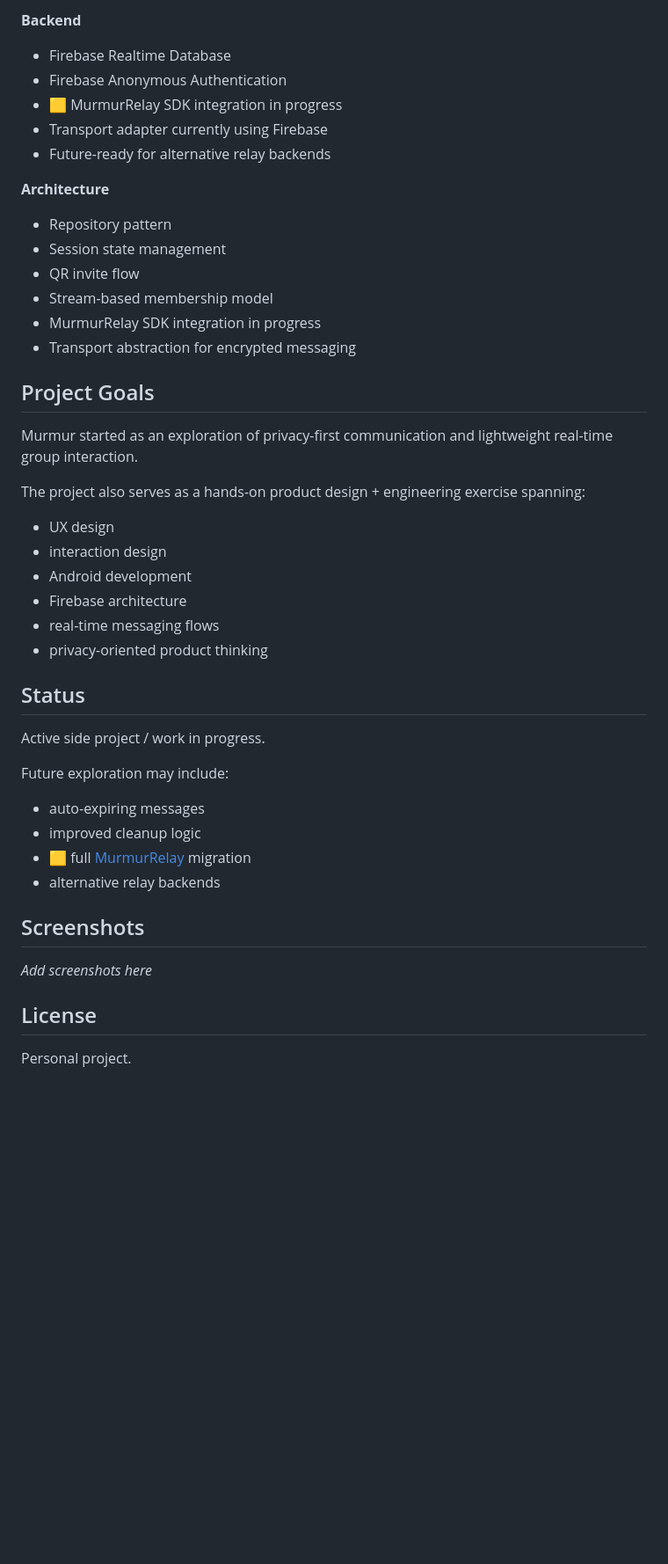
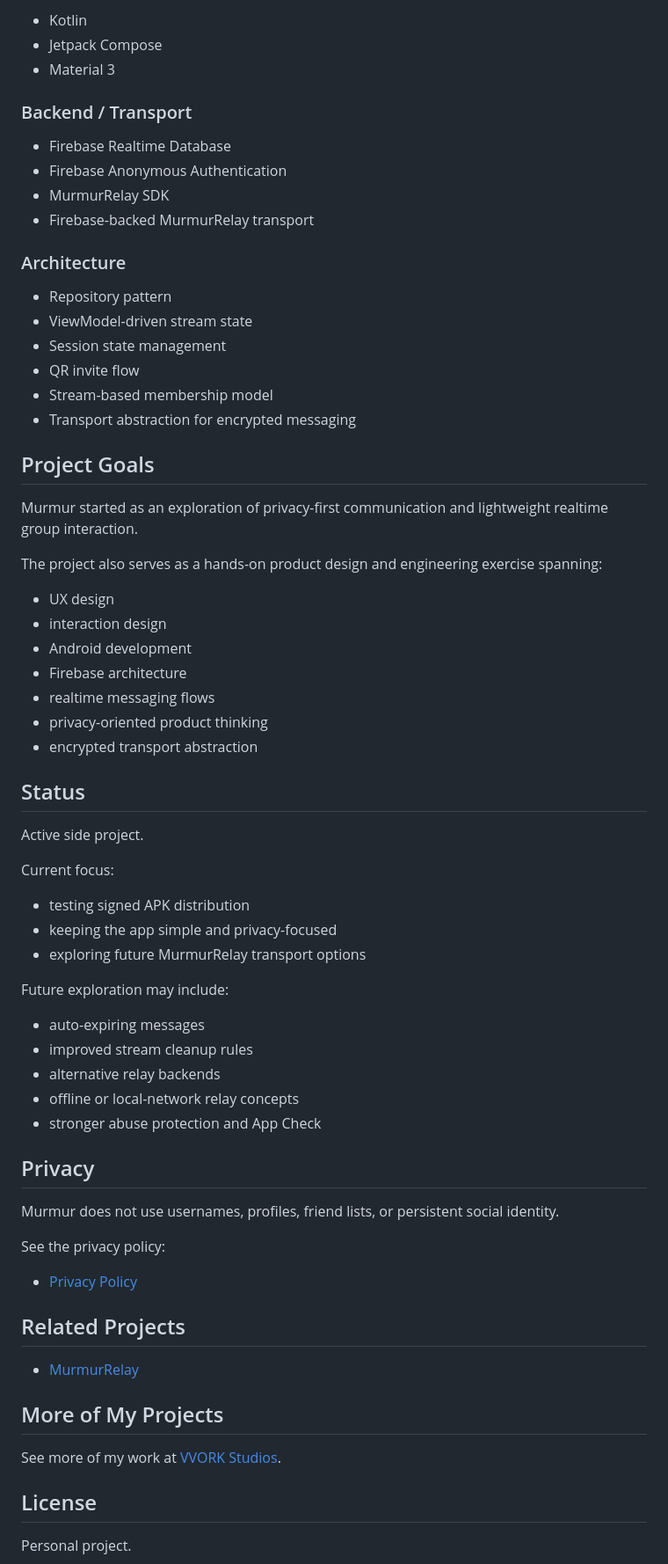
Before and after one commit to andyfriedl/murmur-android, a Markdown page: README.md, the part around one of its changes. Shown at 88% size. GitHub-like rendering; blank space fills up the shorter version.

```diff
--- a/README.md
+++ b/README.md
@@ -65,46 +77,71 @@ The goal is to keep Murmur’s app code focused on the chat experience while mov
 
-**Backend**
-- Firebase Realtime Database
-- Firebase Anonymous Authentication
-- 🟨 MurmurRelay SDK integration in progress
-- Transport adapter currently using Firebase
-- Future-ready for alternative relay backends
+* Kotlin
+* Jetpack Compose
+* Material 3
 
-**Architecture**
-- Repository pattern
-- Session state management
-- QR invite flow
-- Stream-based membership model
-- MurmurRelay SDK integration in progress
-- Transport abstraction for encrypted messaging
+### Backend / Transport
+
+* Firebase Realtime Database
+* Firebase Anonymous Authentication
+* MurmurRelay SDK
+* Firebase-backed MurmurRelay transport
+
+### Architecture
+
+* Repository pattern
+* ViewModel-driven stream state
+* Session state management
+* QR invite flow
+* Stream-based membership model
+* Transport abstraction for encrypted messaging
 
 ## Project Goals
 
-Murmur started as an exploration of privacy-first communication and lightweight real-time group interaction.
+Murmur started as an exploration of privacy-first communication and lightweight realtime group interaction.
 
-The project also serves as a hands-on product design + engineering exercise spanning:
+The project also serves as a hands-on product design and engineering exercise spanning:
 
-- UX design
-- interaction design
-- Android development
-- Firebase architecture
-- real-time messaging flows
-- privacy-oriented product thinking
+* UX design
+* interaction design
+* Android development
+* Firebase architecture
+* realtime messaging flows
+* privacy-oriented product thinking
+* encrypted transport abstraction
 
 ## Status
 
-Active side project / work in progress.
+Active side project.
+
+Current focus:
+
+* testing signed APK distribution
+* keeping the app simple and privacy-focused
+* exploring future MurmurRelay transport options
 
 Future exploration may include:
 
-- auto-expiring messages
-- improved cleanup logic
-- 🟨 full [MurmurRelay](https://github.com/andyfriedl/murmur-relay) migration
-- alternative relay backends
+* auto-expiring messages
+* improved stream cleanup rules
+* alternative relay backends
+* offline or local-network relay concepts
+* stronger abuse protection and App Check
 
-## Screenshots
+## Privacy
 
-_Add screenshots here_
+Murmur does not use usernames, profiles, friend lists, or persistent social identity.
+
+See the privacy policy:
+
+* [Privacy Policy](https://www.vvork.org/murmur/murmur-privacy)
+
+## Related Projects
+
+* [MurmurRelay](https://github.com/andyfriedl/murmur-relay)
+
+## More of My Projects
+
+See more of my work at [VVORK Studios](https://www.vvork.org/).
 
 ## License
 
```
Also changed, not shown: other parts of README.md (+47 -35 lines).
